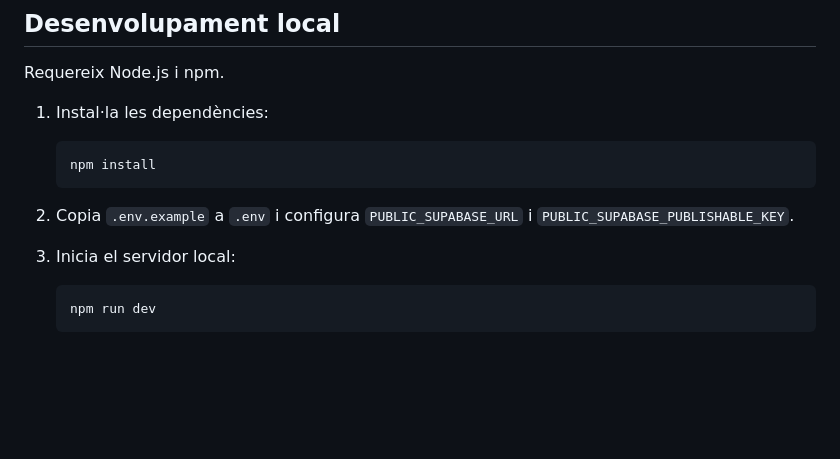
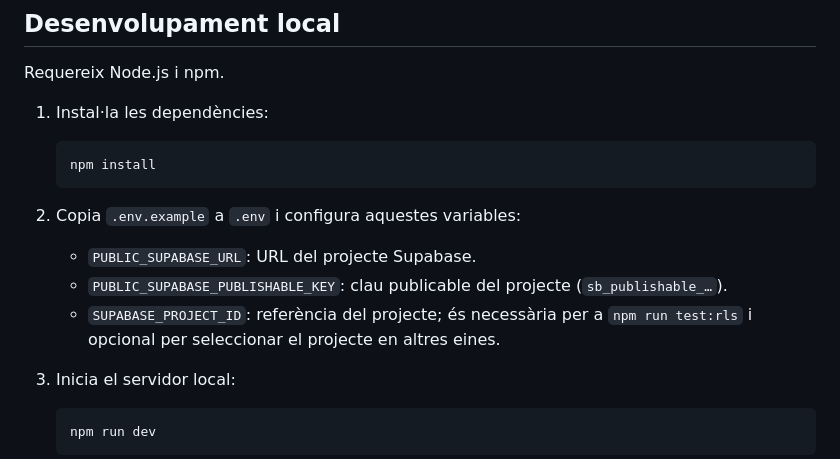
Before and after one commit to fibers-cat/fibers, a Markdown page: README.md, the part around the change. GitHub-like rendering; blank space fills up the shorter version.

````diff
--- a/README.md
+++ b/README.md
@@ -27,7 +27,10 @@ Requereix Node.js i npm.
    npm install
    ```
 
-2. Copia `.env.example` a `.env` i configura `PUBLIC_SUPABASE_URL` i `PUBLIC_SUPABASE_PUBLISHABLE_KEY`.
+2. Copia `.env.example` a `.env` i configura aquestes variables:
+   - `PUBLIC_SUPABASE_URL`: URL del projecte Supabase.
+   - `PUBLIC_SUPABASE_PUBLISHABLE_KEY`: clau publicable del projecte (`sb_publishable_…`).
+   - `SUPABASE_PROJECT_ID`: referència del projecte; és necessària per a `npm run test:rls` i opcional per seleccionar el projecte en altres eines.
 3. Inicia el servidor local:
 
    ```sh
````
